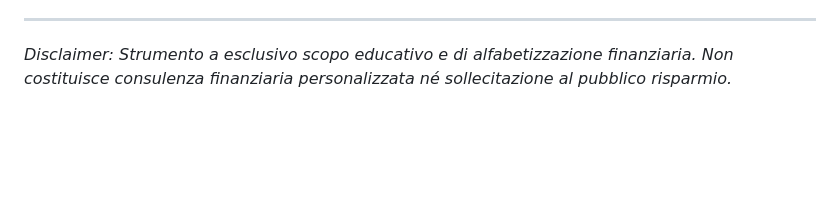
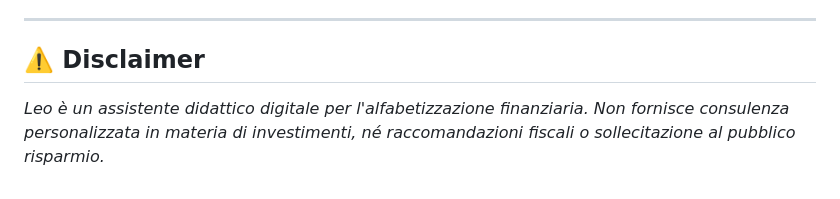
Before and after one commit to raythekool/edge-skill-financial-advisor, a Markdown page: README.it.md, the part around one of its changes. Rendered like a GitHub page; blank space fills up the shorter version.

```diff
--- a/README.it.md
+++ b/README.it.md
@@ -101,3 +94,5 @@ Per garantire la massima compatibilità e velocità di esecuzione all'interno de
 
 ---
-*Disclaimer: Strumento a esclusivo scopo educativo e di alfabetizzazione finanziaria. Non costituisce consulenza finanziaria personalizzata né sollecitazione al pubblico risparmio.*
+
+## ⚠️ Disclaimer
+*Leo è un assistente didattico digitale per l'alfabetizzazione finanziaria. Non fornisce consulenza personalizzata in materia di investimenti, né raccomandazioni fiscali o sollecitazione al pubblico risparmio.*
```
Also changed, not shown: other parts of README.it.md (+65 -72 lines), README.md (+69 -74 lines), skills/financial-advisor/README.md (deleted, +0 -33 lines).
